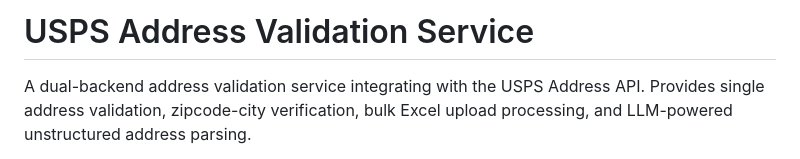
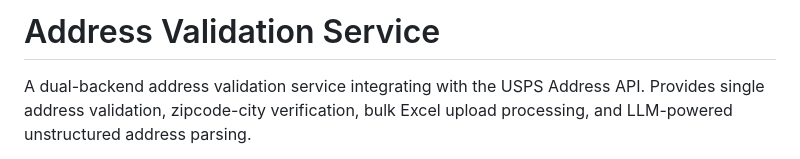
Before and after one commit to bindupriyav/address-lookup, a Markdown page: README.md, the part around the change. GitHub-like rendering.

```diff
--- a/README.md
+++ b/README.md
@@ -1,4 +1,4 @@
-# USPS Address Validation Service
+# Address Validation Service
 
 A dual-backend address validation service integrating with the USPS Address API. Provides single address validation, zipcode-city verification, bulk Excel upload processing, and LLM-powered unstructured address parsing.
 
```
